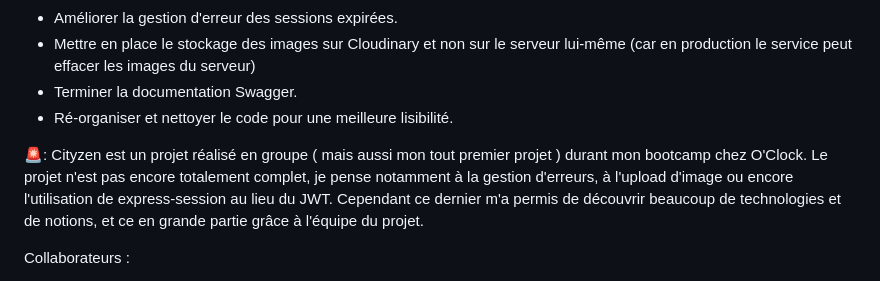
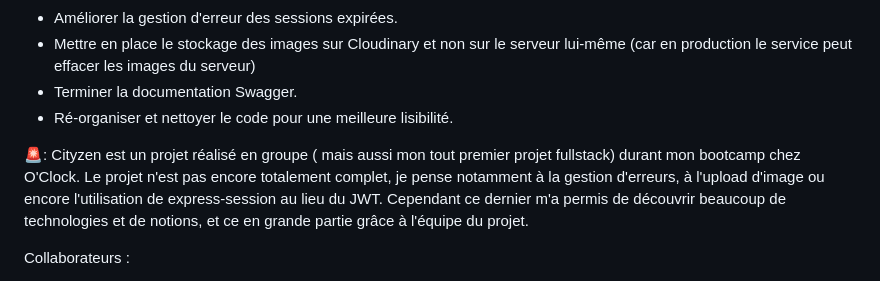
Before and after one commit to PeterLeSouchu/Cityzen, a Markdown page: README.md, the part around the change. Rendered like a GitHub page.

```diff
--- a/README.md
+++ b/README.md
@@ -98,7 +98,7 @@
 - Ré-organiser et nettoyer le code pour une meilleure lisibilité.
 
 
-🚨: Cityzen est un projet réalisé en groupe ( mais aussi mon tout premier projet ) durant mon bootcamp chez O'Clock. Le projet n'est pas encore totalement complet, je pense notamment à la gestion d'erreurs, à l'upload d'image ou encore l'utilisation de express-session au lieu du JWT. Cependant ce dernier m'a permis de découvrir beaucoup de technologies et de notions, et ce en grande partie grâce à l'équipe du projet.
+🚨: Cityzen est un projet réalisé en groupe ( mais aussi mon tout premier projet fullstack) durant mon bootcamp chez O'Clock. Le projet n'est pas encore totalement complet, je pense notamment à la gestion d'erreurs, à l'upload d'image ou encore l'utilisation de express-session au lieu du JWT. Cependant ce dernier m'a permis de découvrir beaucoup de technologies et de notions, et ce en grande partie grâce à l'équipe du projet.
 
 Collaborateurs :
 
```
